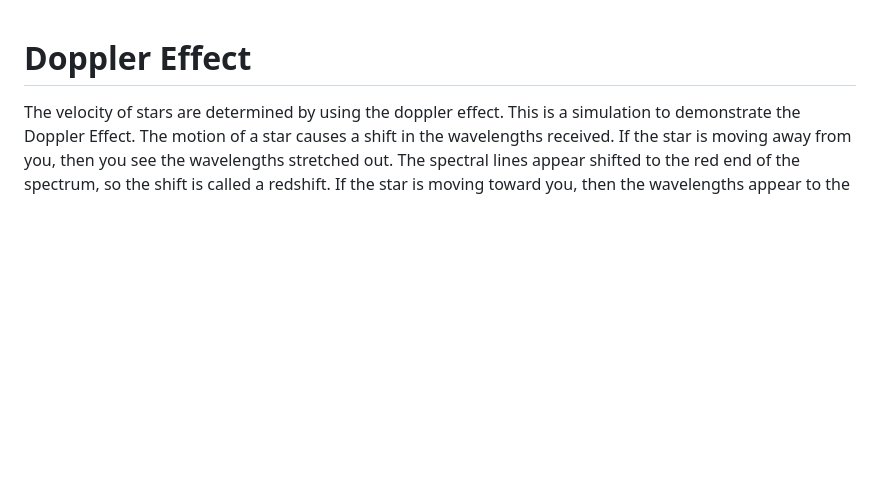
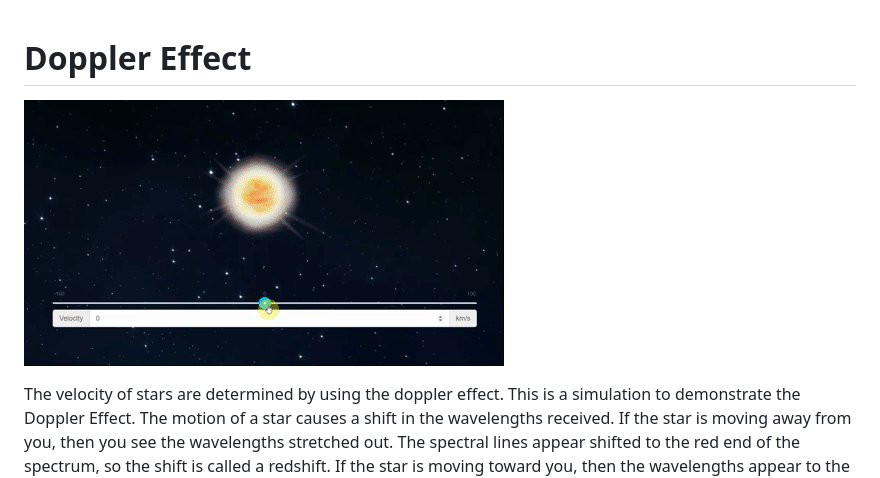
Before and after one commit to danubevictoria/doppler-effect, a Markdown page: README.md, the part around the change. Drawn GitHub-style; pictures changed too: doppler-effect.gif (added); blank space fills up the shorter version.

Commit message:
Update README with gif

```diff
--- a/README.md
+++ b/README.md
@@ -1,4 +1,6 @@
 # Doppler Effect
+![](doppler-effect.gif)
+
 The velocity of stars are determined by using the doppler effect. This is a simulation to demonstrate the Doppler Effect. The motion of a star causes a shift in the wavelengths received. If the star is moving away from you, then you see the wavelengths stretched out. The spectral lines appear shifted to the red end of the spectrum, so the shift is called a redshift. If the star is moving toward you, then the wavelengths appear to the compressed. The spectral lines are shifted to the blue end of the spectrum, so the shift is called a blueshift. The doppler effect tells you only about the motion relative to you. If you move toward the star or it moves toward you, the doppler effect will be the same.
 
 http://www.astronomynotes.com/starprop/s8.htm
```
